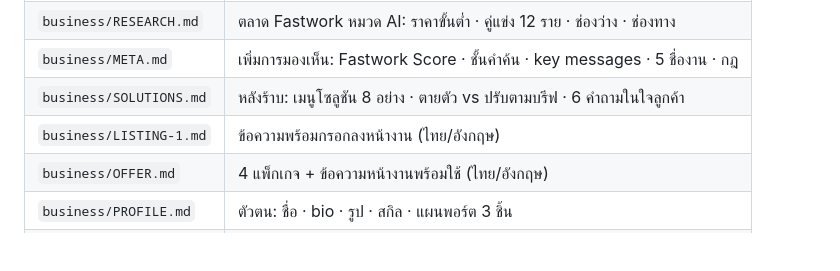
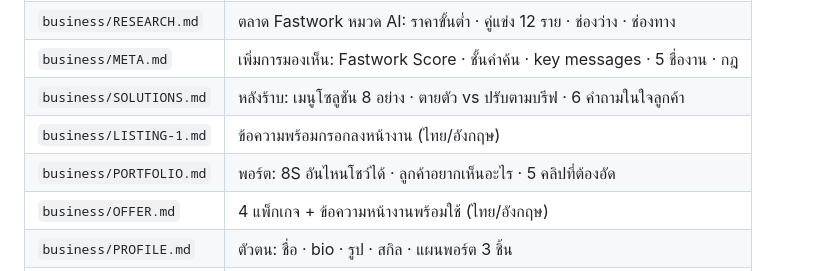
Before and after one commit to peeradon4778/workstation, a Markdown page: README.md, the part around the change. Rendered like a GitHub page; blank space fills up the shorter version.

```diff
--- a/README.md
+++ b/README.md
@@ -25,6 +25,7 @@ The home of my **business**: what I sell, at what price, and the tasks that move
 | `business/META.md` | เพิ่มการมองเห็น: Fastwork Score · ชั้นคำค้น · key messages · 5 ชื่องาน · กฎ |
 | `business/SOLUTIONS.md` | หลังร้าบ: เมนูโซลูชัน 8 อย่าง · ตายตัว vs ปรับตามบรีฟ · 6 คำถามในใจลูกค้า |
 | `business/LISTING-1.md` | ข้อความพร้อมกรอกลงหน้างาน (ไทย/อังกฤษ) |
+| `business/PORTFOLIO.md` | พอร์ต: 8S อันไหนโชว์ได้ · ลูกค้าอยากเห็นอะไร · 5 คลิปที่ต้องอัด |
 | `business/OFFER.md` | 4 แพ็กเกจ + ข้อความหน้างานพร้อมใช้ (ไทย/อังกฤษ) |
 | `business/PROFILE.md` | ตัวตน: ชื่อ · bio · รูป · สกิล · แผนพอร์ต 3 ชิ้น |
 | `business/TRACKER.md` | Lead · งาน · รีวิว · บันไดราคา · library |
```
Also changed, not shown: business/PORTFOLIO.md (added, +120 -0 lines).
